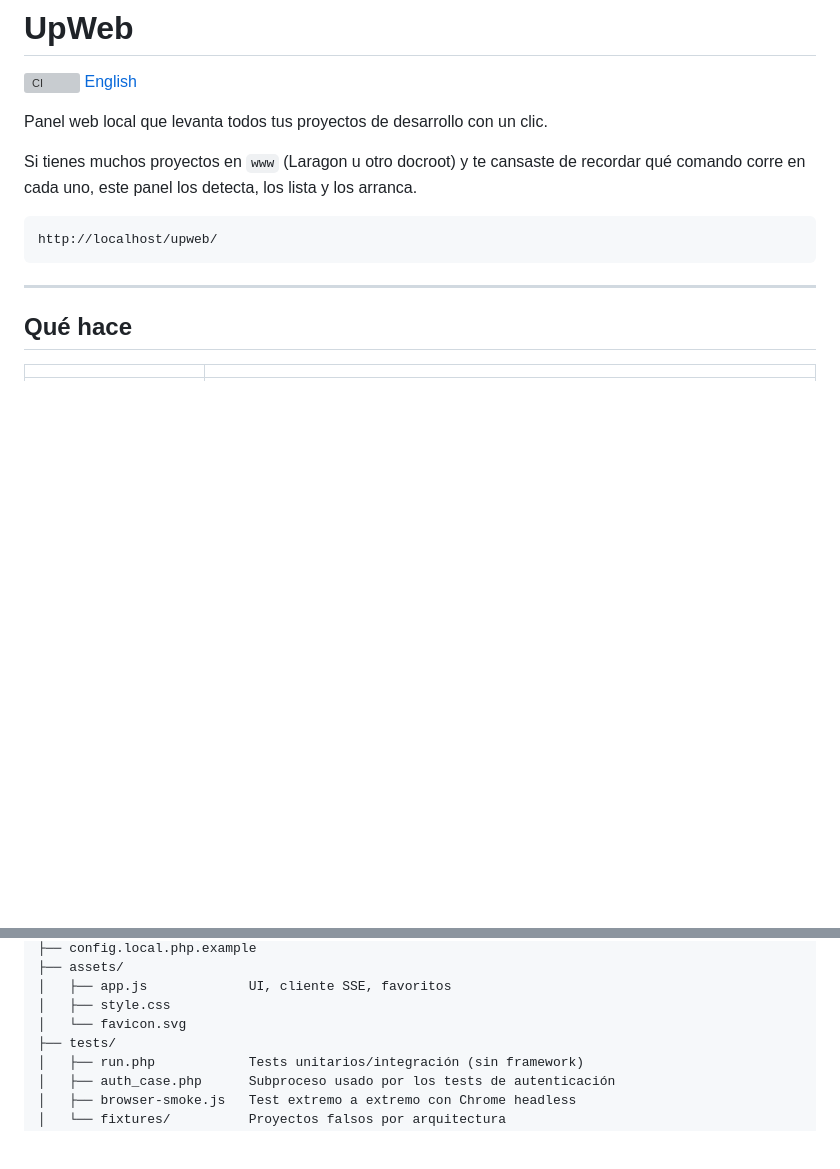
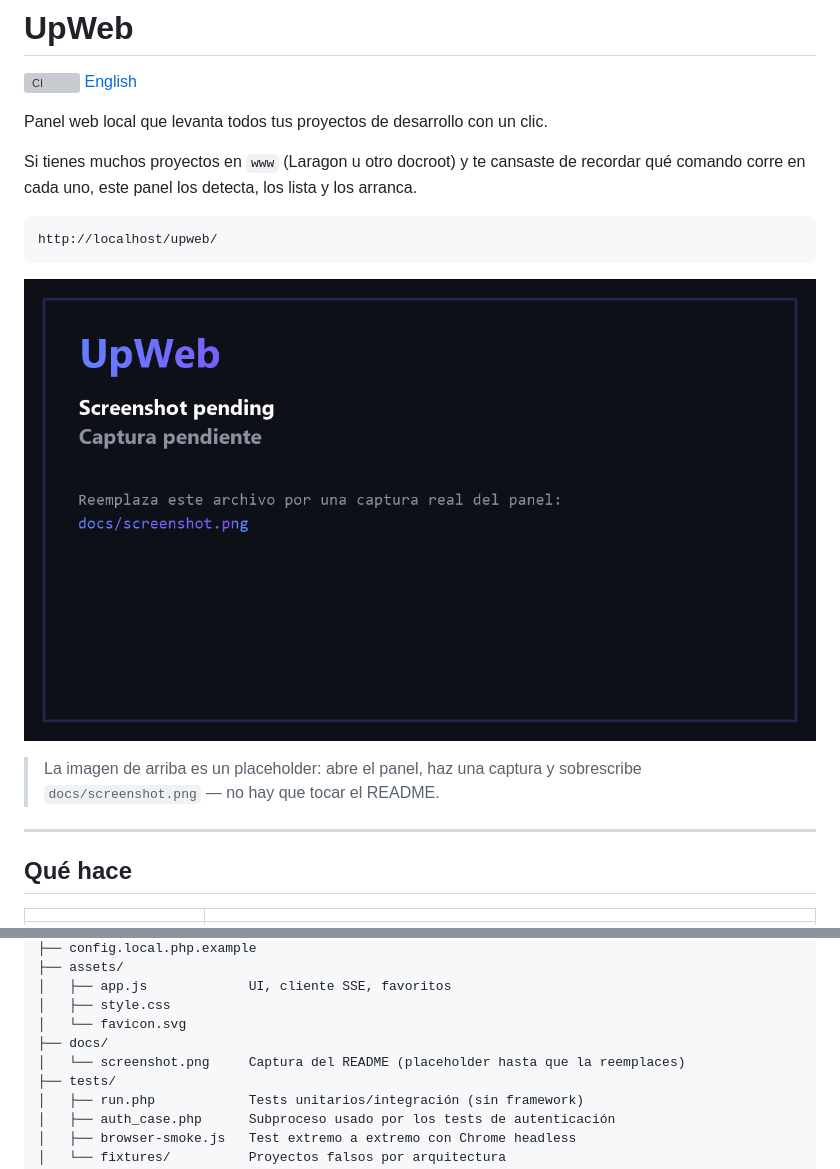
Before and after one commit to danielmr2101/upWeb, a Markdown page: README.es.md, 2 parts joined by grey strips. GitHub-like rendering; pictures changed too: docs/screenshot.png (added); blank space fills up the shorter version; grey boxes are pictures that could not be loaded.

````diff
--- a/README.es.md
+++ b/README.es.md
@@ -11,6 +11,11 @@ qué comando corre en cada uno, este panel los detecta, los lista y los arranca.
 ```
 http://localhost/upweb/
 ```
+
+![Panel de UpWeb](docs/screenshot.png)
+
+> La imagen de arriba es un placeholder: abre el panel, haz una captura y
+> sobrescribe `docs/screenshot.png` — no hay que tocar el README.
 
 ---
 
@@ -166,6 +171,8 @@ upweb/
 │   ├── app.js             UI, cliente SSE, favoritos
 │   ├── style.css
 │   └── favicon.svg
+├── docs/
+│   └── screenshot.png     Captura del README (placeholder hasta que la reemplaces)
 ├── tests/
 │   ├── run.php            Tests unitarios/integración (sin framework)
 │   ├── auth_case.php      Subproceso usado por los tests de autenticación
````
Also changed, not shown: README.md (+7 -0 lines).
